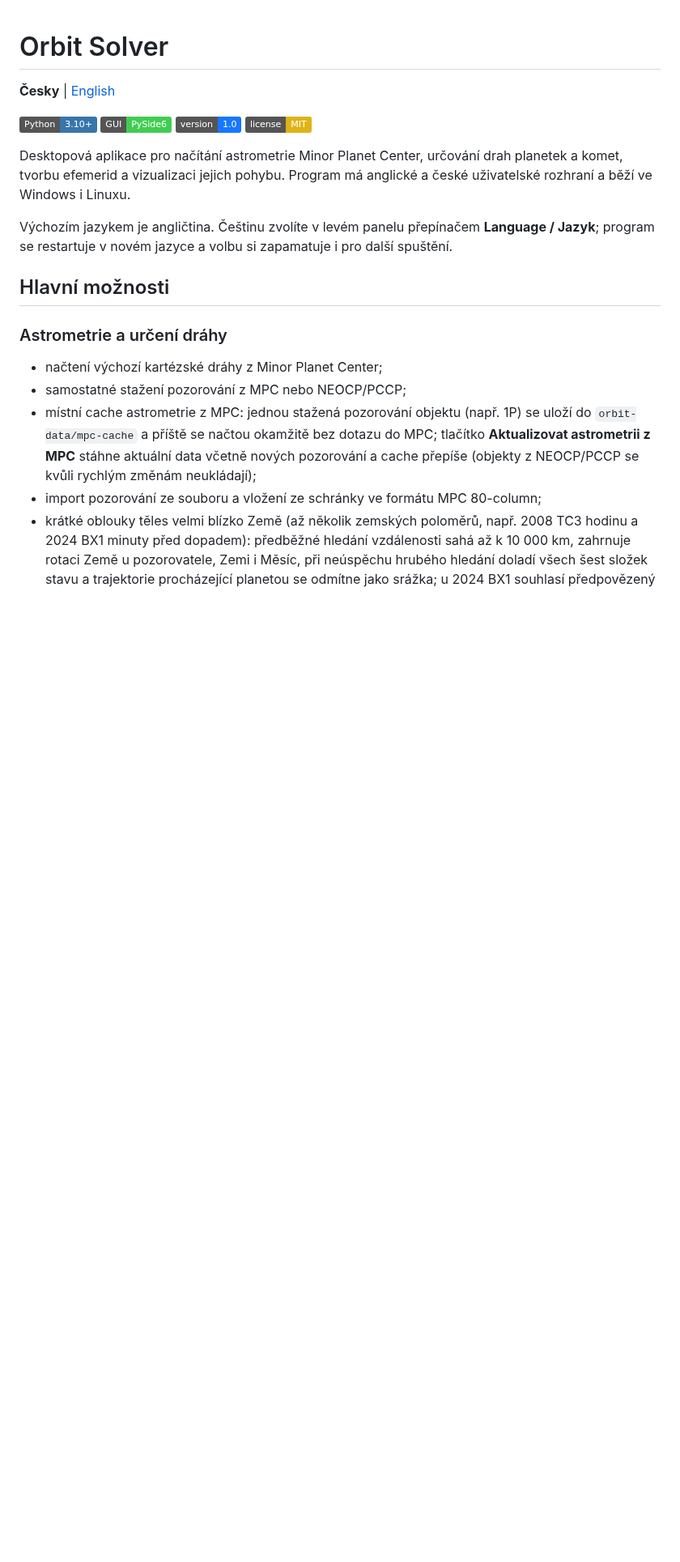
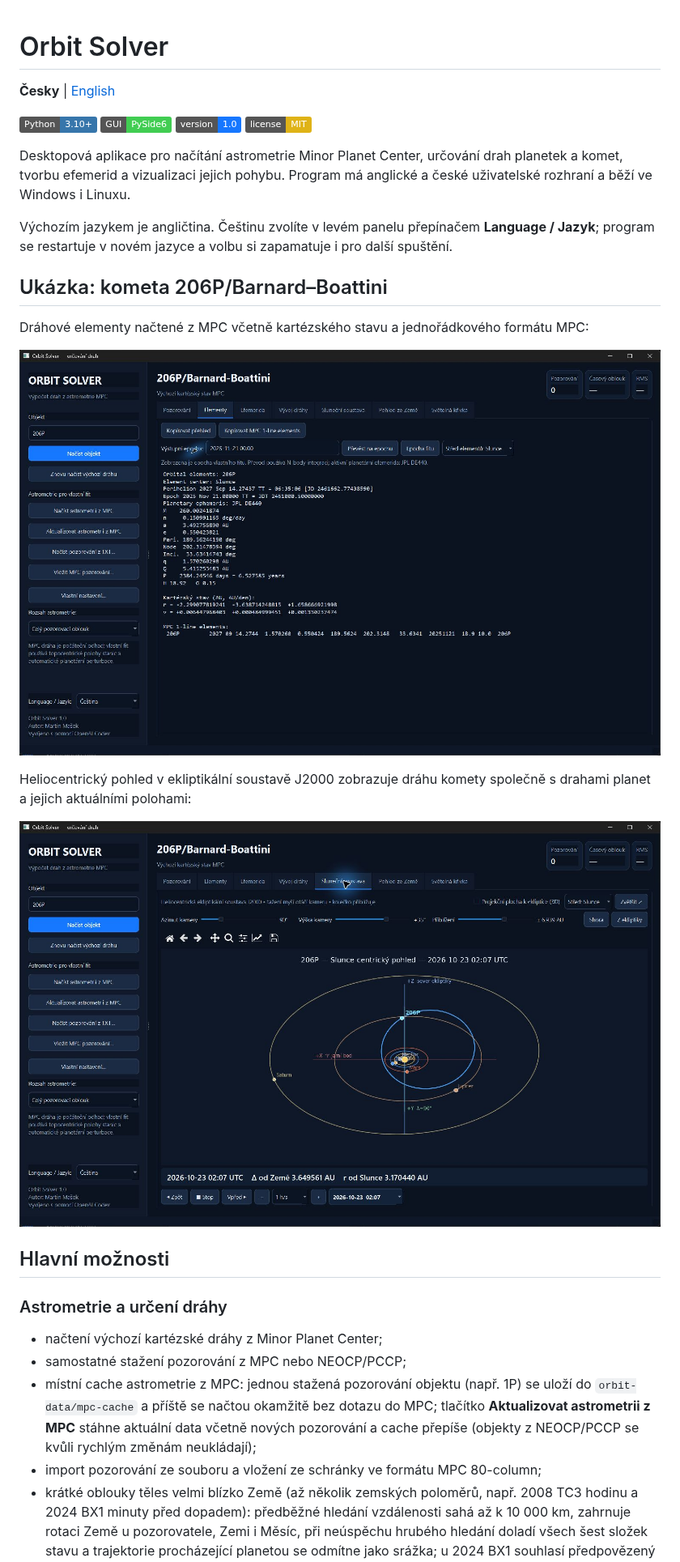
Before and after one commit to cassi-astronomy/Orbit-Solver, a Markdown page: README.cs.md, the part around the change. Shown at 81% size. GitHub-like rendering; pictures changed too: docs/images/orbit-solver-206p-elements-cs.png (added), docs/images/orbit-solver-206p-solar-system-cs.png (added); badges without logos; blank space fills up the shorter version.

```diff
--- a/README.cs.md
+++ b/README.cs.md
@@ -14,6 +14,18 @@ uživatelské rozhraní a běží ve Windows i Linuxu.
 Výchozím jazykem je angličtina. Češtinu zvolíte v levém panelu přepínačem
 **Language / Jazyk**; program se restartuje v novém jazyce a volbu si
 zapamatuje i pro další spuštění.
+
+## Ukázka: kometa 206P/Barnard–Boattini
+
+Dráhové elementy načtené z MPC včetně kartézského stavu a jednořádkového
+formátu MPC:
+
+![Dráhové elementy komety 206P/Barnard–Boattini v programu Orbit Solver](docs/images/orbit-solver-206p-elements-cs.png)
+
+Heliocentrický pohled v ekliptikální soustavě J2000 zobrazuje dráhu komety
+společně s drahami planet a jejich aktuálními polohami:
+
+![Pohled na Sluneční soustavu s kometou 206P/Barnard–Boattini v programu Orbit Solver](docs/images/orbit-solver-206p-solar-system-cs.png)
 
 ## Hlavní možnosti
 
```
Also changed, not shown: README.md (+12 -0 lines), docs/images/orbit-solver-206p-elements-en.png (added), docs/images/orbit-solver-206p-solar-system-en.png (added).
